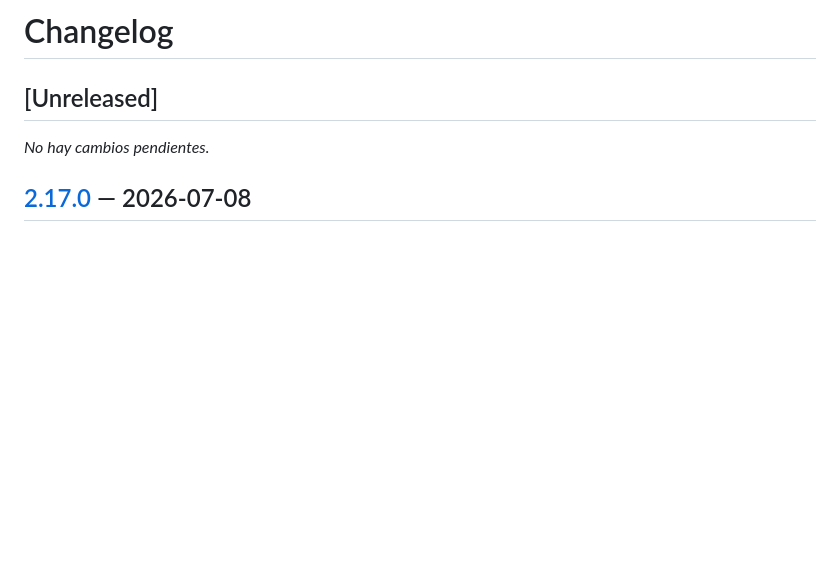
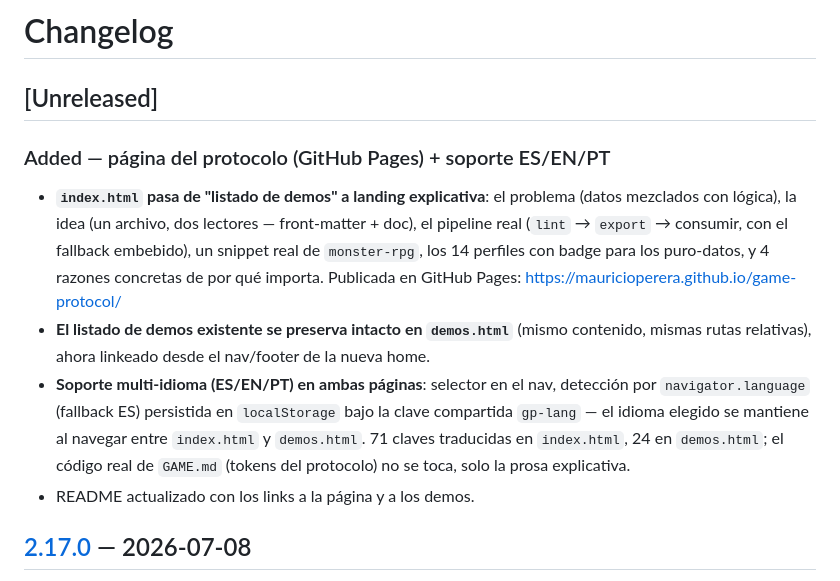
Before and after one commit to MauricioPerera/game-protocol, a Markdown page: CHANGELOG.md, the part around the change. Drawn GitHub-style; blank space fills up the shorter version.

Commit message:
docs: CHANGELOG al dia + CONTRIBUTING corrige conteo de perfiles
CHANGELOG.md: registra bajo [Unreleased] los 5 commits que quedaron
sin loguear tras el release v2.17.0 (pagina explicativa index.html,
demos.html preservado, soporte ES/EN/PT en ambas paginas).

CONTRIBUTING.md: test/buildGame-content.js dice cubrir "9 perfiles"
pero verificado (node test/buildGame-content.js) cubre los 14 reales.

Co-Authored-By: Claude Sonnet 5 <noreply@anthropic.com>

```diff
--- a/CHANGELOG.md
+++ b/CHANGELOG.md
@@ -2,7 +2,20 @@
 
 ## [Unreleased]
 
-_No hay cambios pendientes._
+### Added — página del protocolo (GitHub Pages) + soporte ES/EN/PT
+- **`index.html` pasa de "listado de demos" a landing explicativa**: el problema (datos
+  mezclados con lógica), la idea (un archivo, dos lectores — front-matter + doc), el
+  pipeline real (`lint` → `export` → consumir, con el fallback embebido), un snippet real
+  de `monster-rpg`, los 14 perfiles con badge para los puro-datos, y 4 razones concretas
+  de por qué importa. Publicada en GitHub Pages: https://mauricioperera.github.io/game-protocol/
+- **El listado de demos existente se preserva intacto en `demos.html`** (mismo contenido,
+  mismas rutas relativas), ahora linkeado desde el nav/footer de la nueva home.
+- **Soporte multi-idioma (ES/EN/PT) en ambas páginas**: selector en el nav, detección por
+  `navigator.language` (fallback ES) persistida en `localStorage` bajo la clave
+  compartida `gp-lang` — el idioma elegido se mantiene al navegar entre `index.html` y
+  `demos.html`. 71 claves traducidas en `index.html`, 24 en `demos.html`; el código real
+  de `GAME.md` (tokens del protocolo) no se toca, solo la prosa explicativa.
+- README actualizado con los links a la página y a los demos.
 
 ## [2.17.0] — 2026-07-08
 
```
Also changed, not shown: CONTRIBUTING.md (+1 -1 lines).
